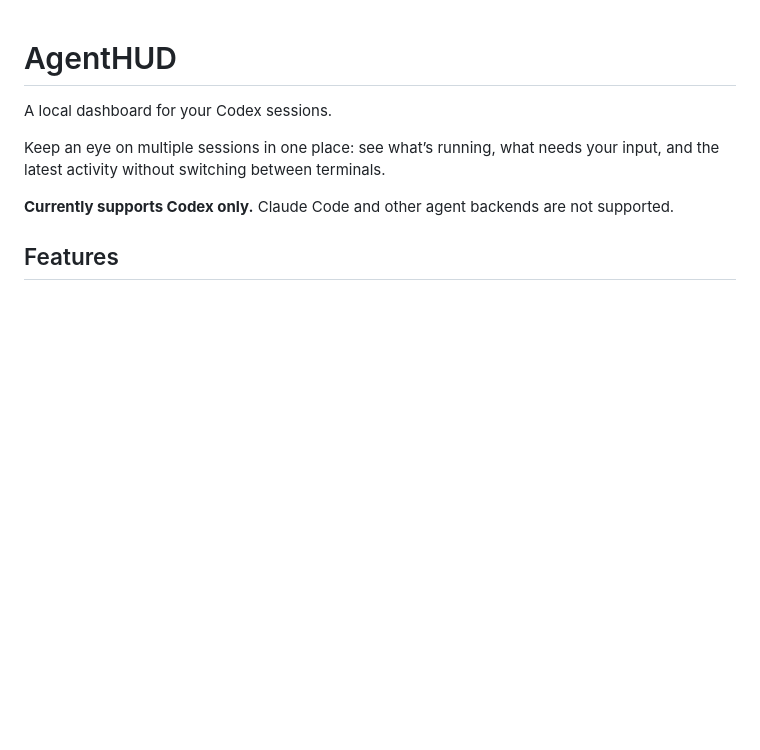
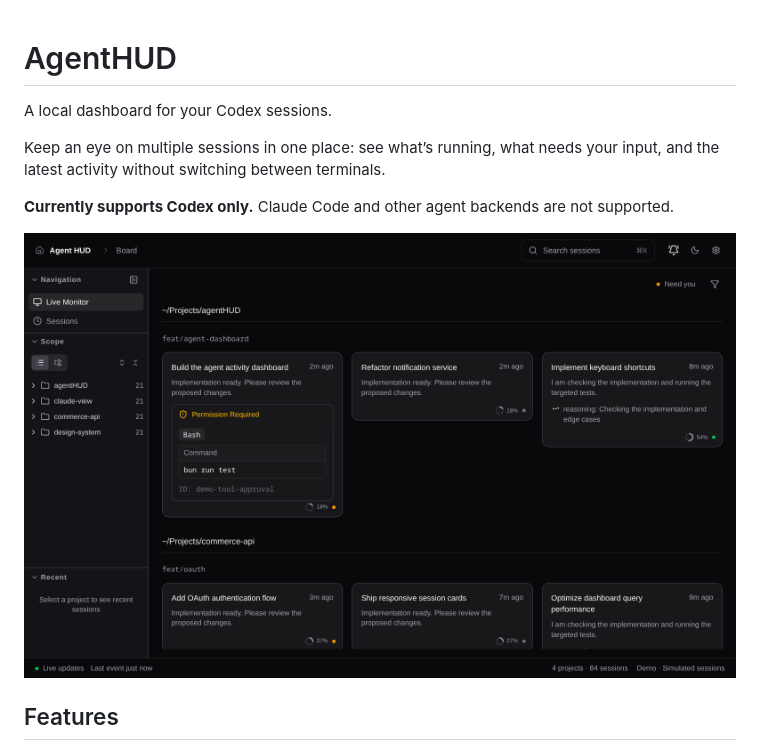
Before and after one commit to zylen-det/SessionBoard, a Markdown page: README.md, the part around the change. Rendered like a GitHub page; pictures changed too: docs/images/dashboard.png (added); blank space fills up the shorter version.

Commit message:
Add dashboard screenshot to README

```diff
--- a/README.md
+++ b/README.md
@@ -5,6 +5,8 @@ A local dashboard for your Codex sessions.
 Keep an eye on multiple sessions in one place: see what’s running, what needs your input, and the latest activity without switching between terminals.
 
 **Currently supports Codex only.** Claude Code and other agent backends are not supported.
+
+![AgentHUD dashboard showing demo Codex sessions](docs/images/dashboard.png)
 
 ## Features
 
```
